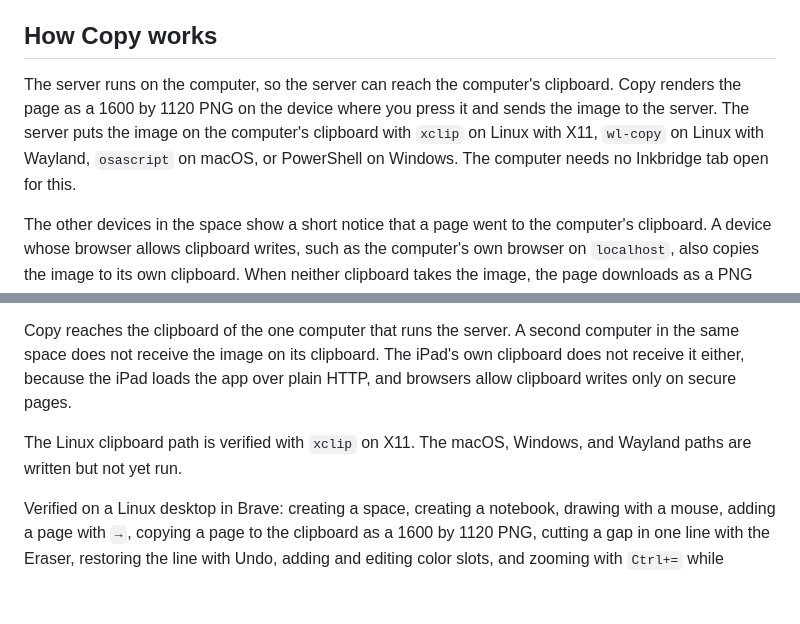
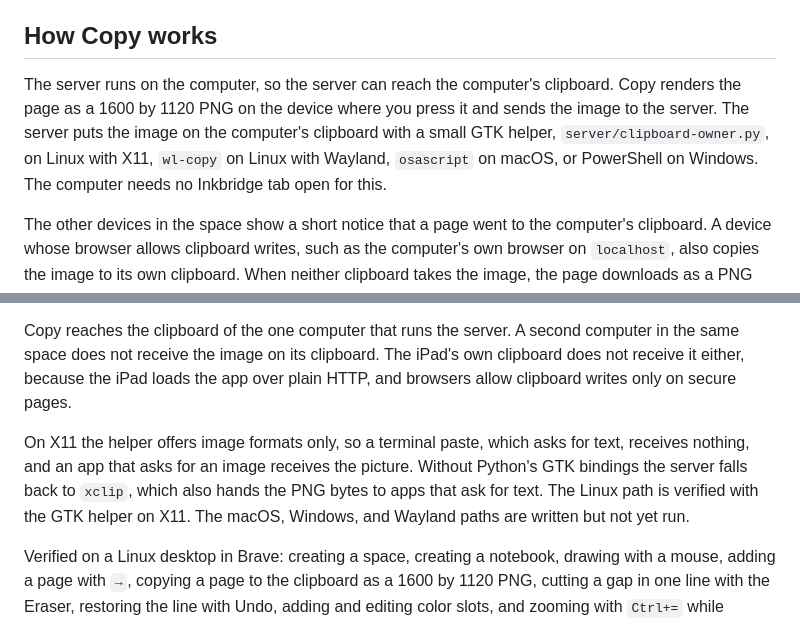
Before and after one commit to motionharvest/inkbridge, a Markdown page: README.md, 2 parts joined by grey strips. Rendered like a GitHub page; blank space fills up the shorter version.

Commit message:
Describe the GTK clipboard helper in the README
Co-Authored-By: Claude Opus 5.5 <noreply@anthropic.com>

```diff
--- a/README.md
+++ b/README.md
@@ -79,7 +79,7 @@ On the iPad, Safari's **Share → Add to Home Screen** opens Inkbridge full scre
 
 ## How Copy works
 
-The server runs on the computer, so the server can reach the computer's clipboard. Copy renders the page as a 1600 by 1120 PNG on the device where you press it and sends the image to the server. The server puts the image on the computer's clipboard with `xclip` on Linux with X11, `wl-copy` on Linux with Wayland, `osascript` on macOS, or PowerShell on Windows. The computer needs no Inkbridge tab open for this.
+The server runs on the computer, so the server can reach the computer's clipboard. Copy renders the page as a 1600 by 1120 PNG on the device where you press it and sends the image to the server. The server puts the image on the computer's clipboard with a small GTK helper, `server/clipboard-owner.py`, on Linux with X11, `wl-copy` on Linux with Wayland, `osascript` on macOS, or PowerShell on Windows. The computer needs no Inkbridge tab open for this.
 
 The other devices in the space show a short notice that a page went to the computer's clipboard. A device whose browser allows clipboard writes, such as the computer's own browser on `localhost`, also copies the image to its own clipboard. When neither clipboard takes the image, the page downloads as a PNG file.
 
@@ -123,7 +123,7 @@ The server has no authentication. Anyone on the same network who knows a space c
 
 Copy reaches the clipboard of the one computer that runs the server. A second computer in the same space does not receive the image on its clipboard. The iPad's own clipboard does not receive it either, because the iPad loads the app over plain HTTP, and browsers allow clipboard writes only on secure pages.
 
-The Linux clipboard path is verified with `xclip` on X11. The macOS, Windows, and Wayland paths are written but not yet run.
+On X11 the helper offers image formats only, so a terminal paste, which asks for text, receives nothing, and an app that asks for an image receives the picture. Without Python's GTK bindings the server falls back to `xclip`, which also hands the PNG bytes to apps that ask for text. The Linux path is verified with the GTK helper on X11. The macOS, Windows, and Wayland paths are written but not yet run.
 
 Verified on a Linux desktop in Brave: creating a space, creating a notebook, drawing with a mouse, adding a page with `→`, copying a page to the clipboard as a 1600 by 1120 PNG, cutting a gap in one line with the Eraser, restoring the line with Undo, adding and editing color slots, and zooming with `Ctrl+=` while drawing stays under the pointer. On the iPad, the user drew with the Pencil and saw the ink sync to the computer. Pinch zoom on the iPad is not yet tested on a device.
 
```
